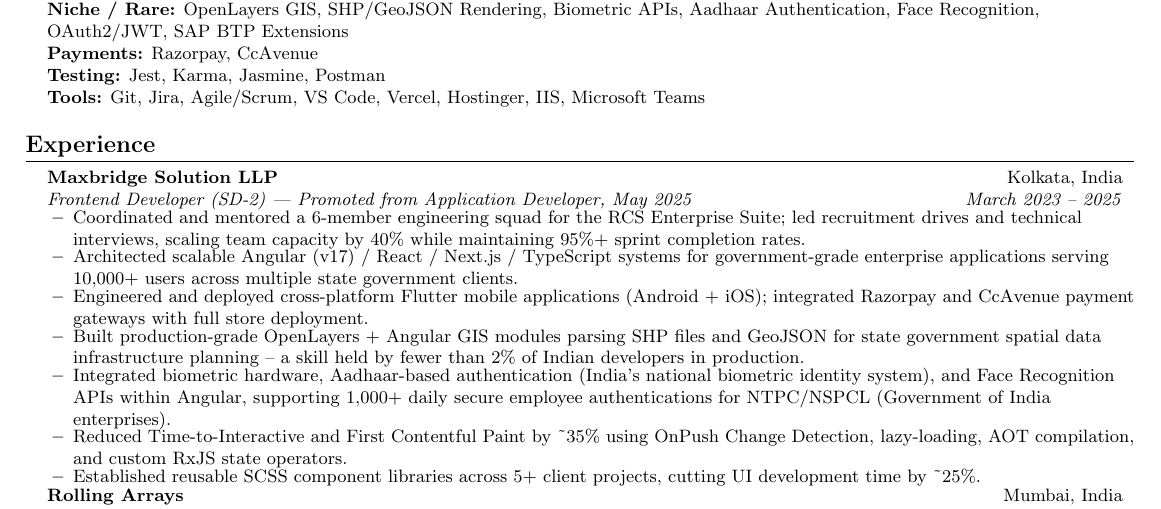
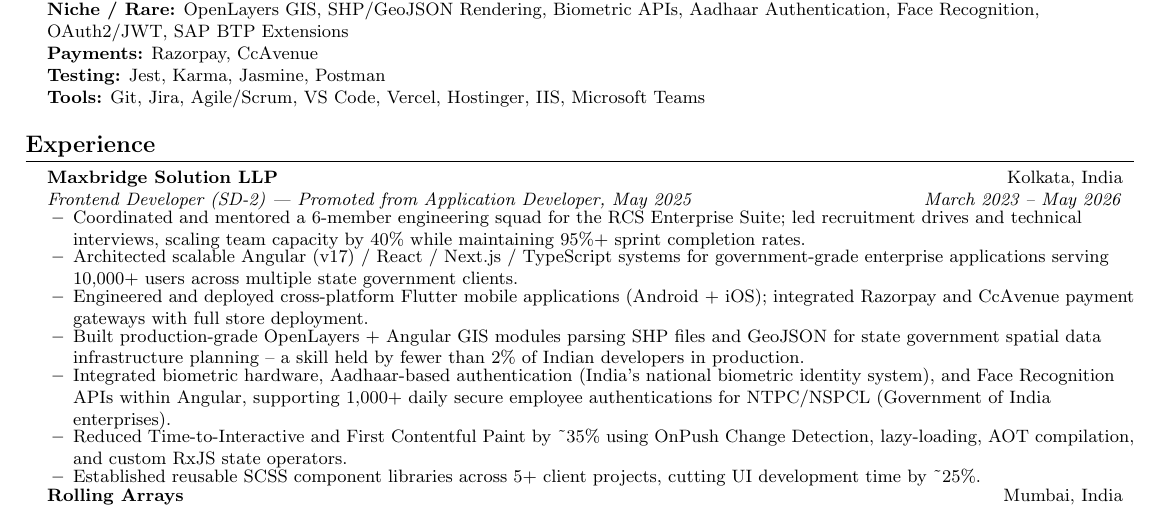
Before and after one commit to subham-max/Resume-by-TEX-Files, a LaTeX CV (resume.tex): part of page 1 of 2, cut so that both start at the same text. Compiled offline with pdfLaTeX.

Commit message:
Updated .tex

```diff
--- a/resume.tex
+++ b/resume.tex
@@ -116,7 +116,7 @@
 
     \resumeSubheading
       {Maxbridge Solution LLP}{Kolkata, India}
-      {Frontend Developer (SD-2) \textit{--- Promoted from Application Developer, May 2025}}{March 2023 -- 2025}
+      {Frontend Developer (SD-2) \textit{--- Promoted from Application Developer, May 2025}}{March 2023 -- May 2026}
       \resumeItemListStart
         \resumeItem{Coordinated and mentored a 6-member engineering squad for the RCS Enterprise Suite; led recruitment drives and technical interviews, scaling team capacity by 40\% while maintaining 95\%+ sprint completion rates.}
         \resumeItem{Architected scalable Angular (v17) / React / Next.js / TypeScript systems for government-grade enterprise applications serving 10,000+ users across multiple state government clients.}
```
